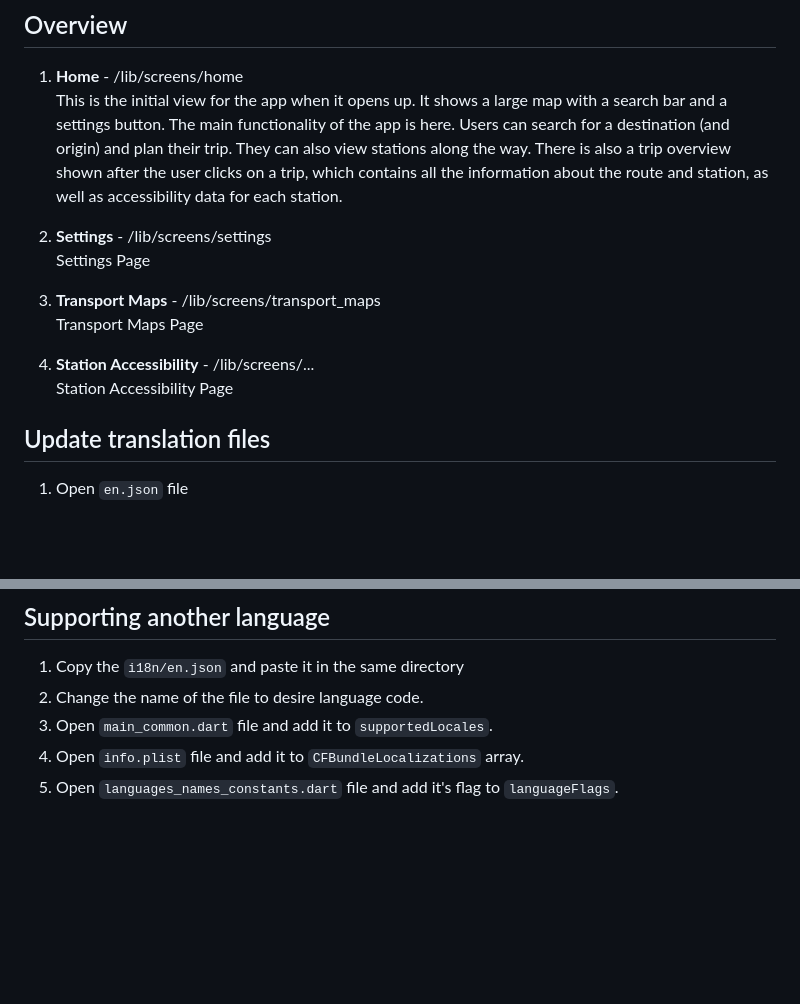
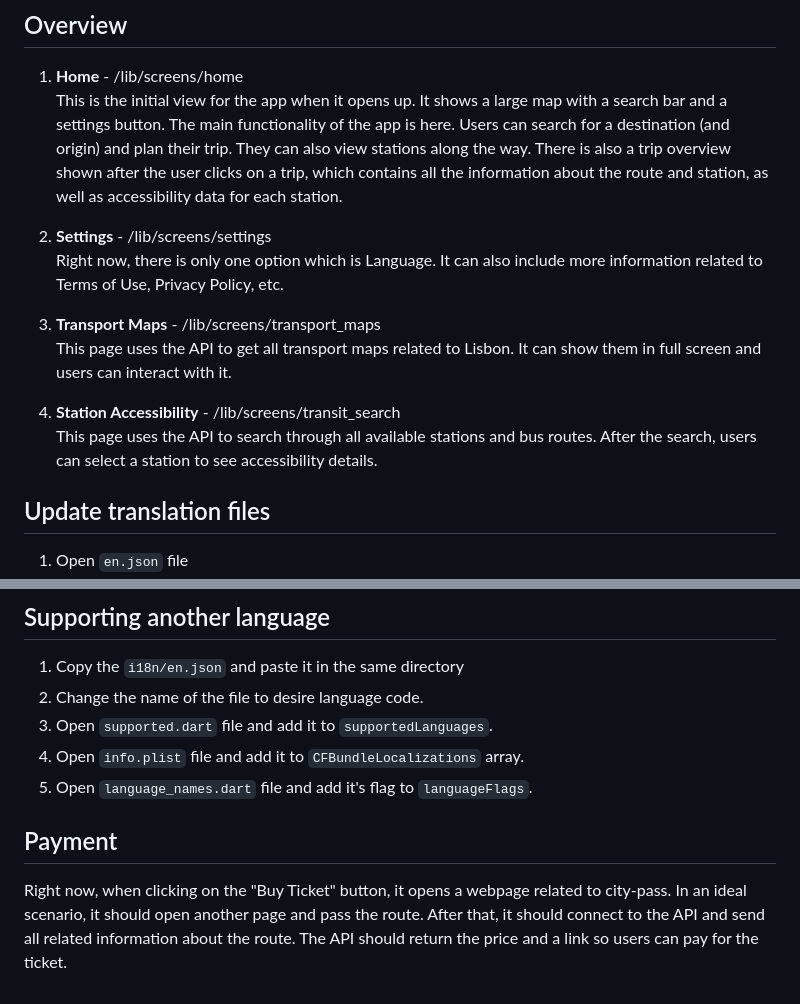
Before and after one commit to VoxPop-Open-Call/Skipit, a Markdown page: mobile-app/README.md, 2 parts joined by grey strips. Drawn GitHub-style; blank space fills up the shorter version.

```diff
--- a/mobile-app/README.md
+++ b/mobile-app/README.md
@@ -48,14 +71,17 @@ To run the application, follow these steps:
    also a trip overview shown after the user clicks on a trip, which contains all the information
    about the route and station, as well as accessibility data for each station.
 
-3. **Settings** - /lib/screens/settings<br>
-   Settings Page
+2. **Settings** - /lib/screens/settings<br>
+   Right now, there is only one option which is Language. It can also include more information
+   related to Terms of Use, Privacy Policy, etc.
 
-4. **Transport Maps** - /lib/screens/transport_maps<br>
-   Transport Maps Page
+3. **Transport Maps** - /lib/screens/transport_maps<br>
+   This page uses the API to get all transport maps related to Lisbon. It can show them in full
+   screen and users can interact with it.
 
-5. **Station Accessibility** - /lib/screens/...<br>
-   Station Accessibility Page
+4. **Station Accessibility** - /lib/screens/transit_search<br>
+   This page uses the API to search through all available stations and bus routes. After the search,
+   users can select a station to see accessibility details.
 
 ## Update translation files
 
@@ -71,6 +97,13 @@ To run the application, follow these steps:
 
 1. Copy the `i18n/en.json` and paste it in the same directory
 2. Change the name of the file to desire language code.
-3. Open `main_common.dart` file and add it to `supportedLocales`.
+3. Open `supported.dart` file and add it to `supportedLanguages`.
 4. Open `info.plist` file and add it to `CFBundleLocalizations` array.
-5. Open `languages_names_constants.dart` file and add it's flag to `languageFlags`.
+5. Open `language_names.dart` file and add it's flag to `languageFlags`.
+
+## Payment
+
+Right now, when clicking on the "Buy Ticket" button, it opens a webpage related to city-pass. In an
+ideal scenario, it should open another page and pass the route. After that, it should connect to the
+API and send all related information about the route. The API should return the price and a link so
+users can pay for the ticket.
```
Also changed, not shown: other parts of mobile-app/README.md (+23 -0 lines).
